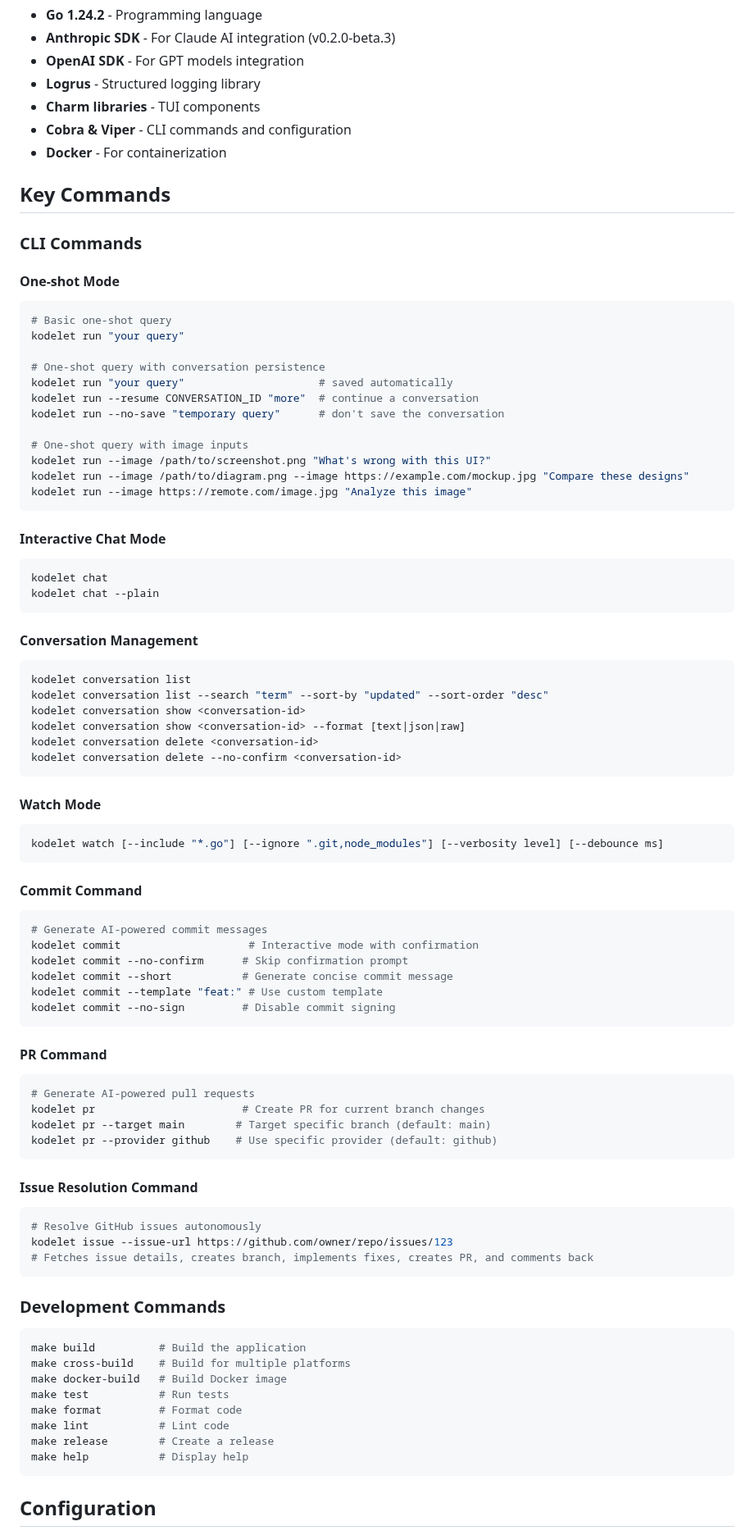
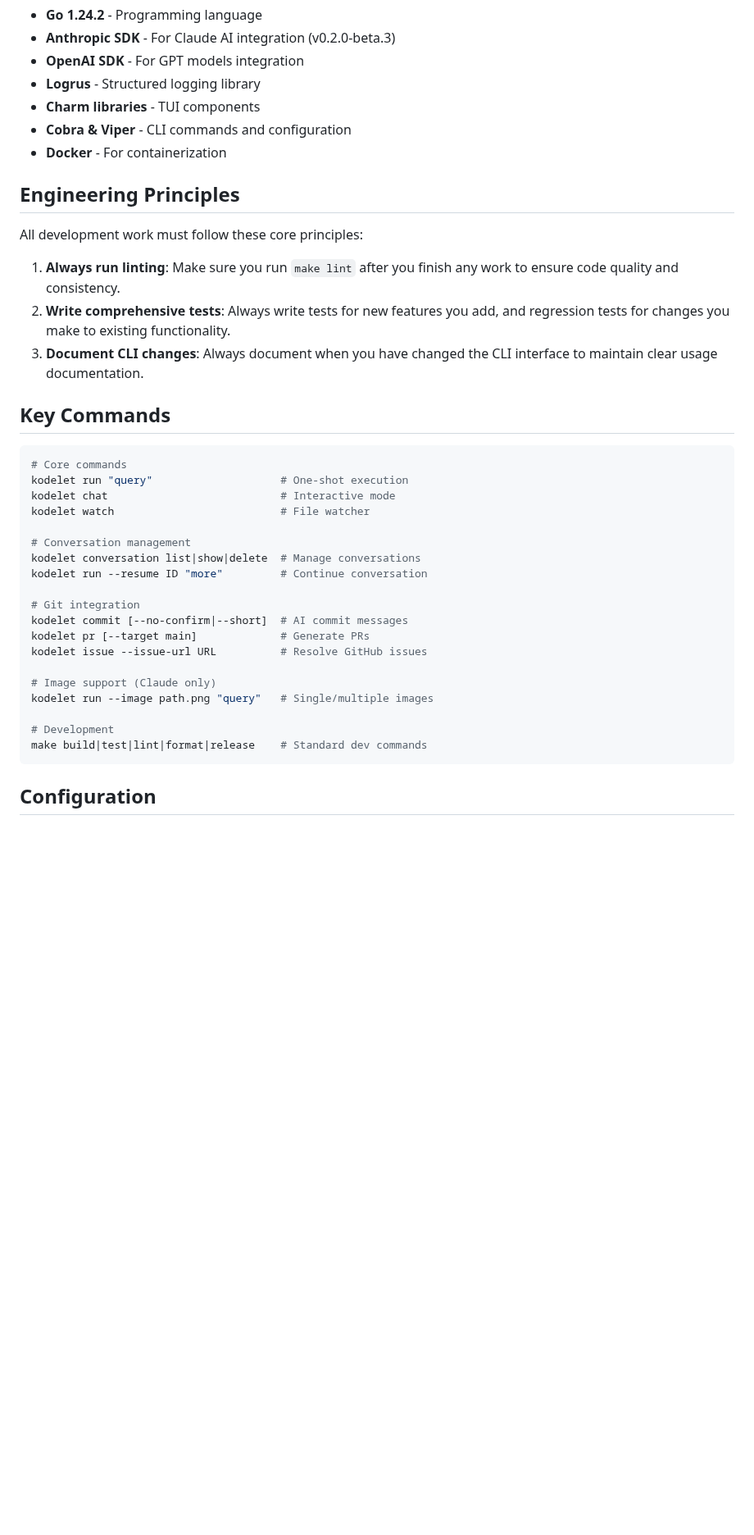
Before and after one commit to jingkaihe/kodelet, a Markdown page: KODELET.md, the part around one of its changes. Shown at 82% size. GitHub-like rendering; blank space fills up the shorter version.

Commit message:
docs(kodelet): simplify and consolidate key documentation sections in KODELET.md
Co-authored-by: Kodelet <kodelet@tryopsmate.ai>
Signed-off-by: Jingkai He <jingkai@hey.com>

````diff
--- a/KODELET.md
+++ b/KODELET.md
@@ -55,82 +55,36 @@ The codebase follows a modular structure with separation of concerns between LLM
 - **Cobra & Viper** - CLI commands and configuration
 - **Docker** - For containerization
 
+## Engineering Principles
+
+All development work must follow these core principles:
+
+1. **Always run linting**: Make sure you run `make lint` after you finish any work to ensure code quality and consistency.
+2. **Write comprehensive tests**: Always write tests for new features you add, and regression tests for changes you make to existing functionality.
+3. **Document CLI changes**: Always document when you have changed the CLI interface to maintain clear usage documentation.
+
 ## Key Commands
 
-### CLI Commands
+```bash
+# Core commands
+kodelet run "query"                    # One-shot execution
+kodelet chat                           # Interactive mode
+kodelet watch                          # File watcher
 
-#### One-shot Mode
-```bash
-# Basic one-shot query
-kodelet run "your query"
+# Conversation management
+kodelet conversation list|show|delete  # Manage conversations
+kodelet run --resume ID "more"         # Continue conversation
 
-# One-shot query with conversation persistence
-kodelet run "your query"                     # saved automatically
-kodelet run --resume CONVERSATION_ID "more"  # continue a conversation
-kodelet run --no-save "temporary query"      # don't save the conversation
+# Git integration
+kodelet commit [--no-confirm|--short]  # AI commit messages
+kodelet pr [--target main]             # Generate PRs
+kodelet issue --issue-url URL          # Resolve GitHub issues
 
-# One-shot query with image inputs
-kodelet run --image /path/to/screenshot.png "What's wrong with this UI?"
-kodelet run --image /path/to/diagram.png --image https://example.com/mockup.jpg "Compare these designs"
-kodelet run --image https://remote.com/image.jpg "Analyze this image"
-```
+# Image support (Claude only)
+kodelet run --image path.png "query"   # Single/multiple images
 
-#### Interactive Chat Mode
-```bash
-kodelet chat
-kodelet chat --plain
-```
-
-#### Conversation Management
-```bash
-kodelet conversation list
-kodelet conversation list --search "term" --sort-by "updated" --sort-order "desc"
-kodelet conversation show <conversation-id>
-kodelet conversation show <conversation-id> --format [text|json|raw]
-kodelet conversation delete <conversation-id>
-kodelet conversation delete --no-confirm <conversation-id>
-```
-
-#### Watch Mode
-```bash
-kodelet watch [--include "*.go"] [--ignore ".git,node_modules"] [--verbosity level] [--debounce ms]
-```
-
-#### Commit Command
-```bash
-# Generate AI-powered commit messages
-kodelet commit                    # Interactive mode with confirmation
-kodelet commit --no-confirm      # Skip confirmation prompt
-kodelet commit --short           # Generate concise commit message
-kodelet commit --template "feat:" # Use custom template
-kodelet commit --no-sign         # Disable commit signing
-```
-
-#### PR Command
-```bash
-# Generate AI-powered pull requests
-kodelet pr                       # Create PR for current branch changes
-kodelet pr --target main        # Target specific branch (default: main)
-kodelet pr --provider github    # Use specific provider (default: github)
-```
-
-#### Issue Resolution Command
-```bash
-# Resolve GitHub issues autonomously
-kodelet issue --issue-url https://github.com/owner/repo/issues/123
-# Fetches issue details, creates branch, implements fixes, creates PR, and comments back
-```
-
-### Development Commands
-```bash
-make build          # Build the application
-make cross-build    # Build for multiple platforms
-make docker-build   # Build Docker image
-make test           # Run tests
-make format         # Format code
-make lint           # Lint code
-make release        # Create a release
-make help           # Display help
+# Development
+make build|test|lint|format|release    # Standard dev commands
 ```
 
 ## Configuration
````
Also changed, not shown: other parts of KODELET.md (+37 -92 lines), REQUIREMENTS.md (deleted, +0 -7 lines).
